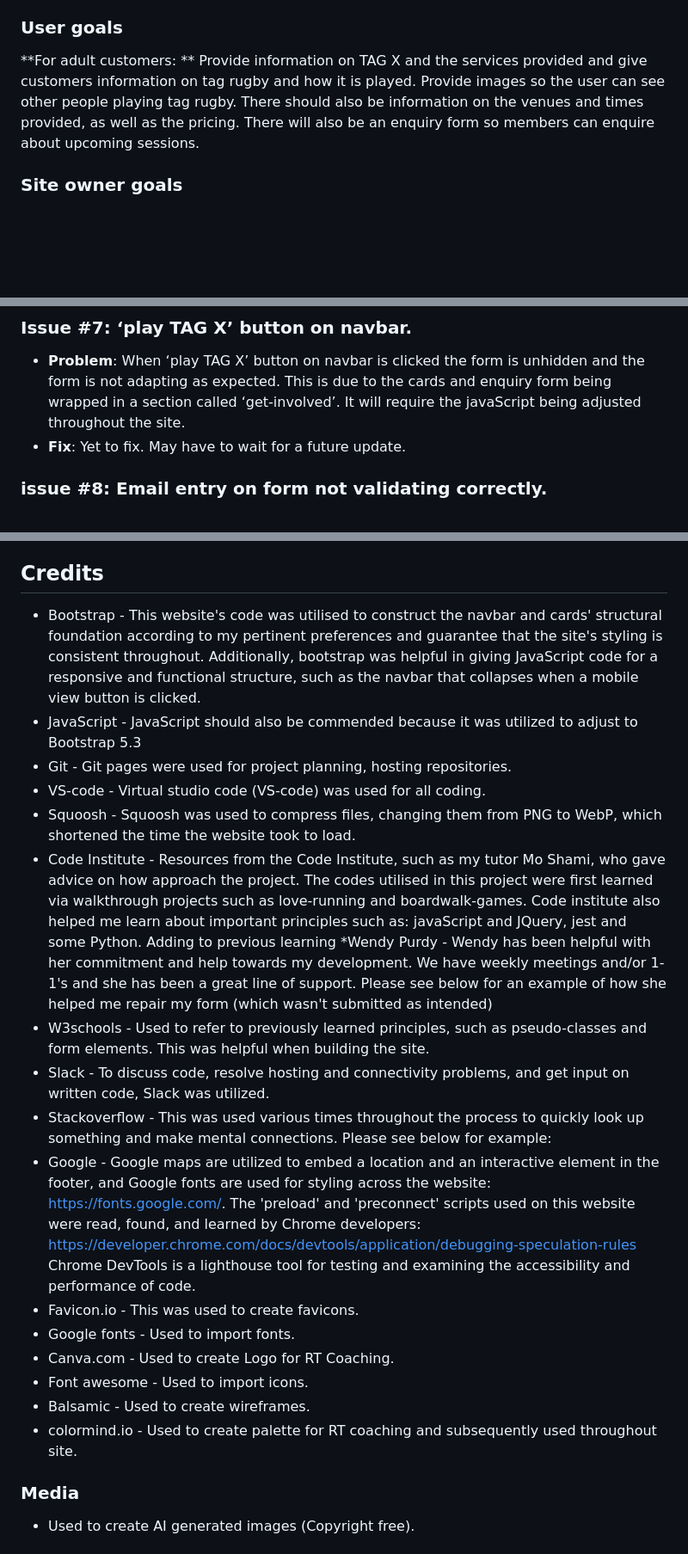
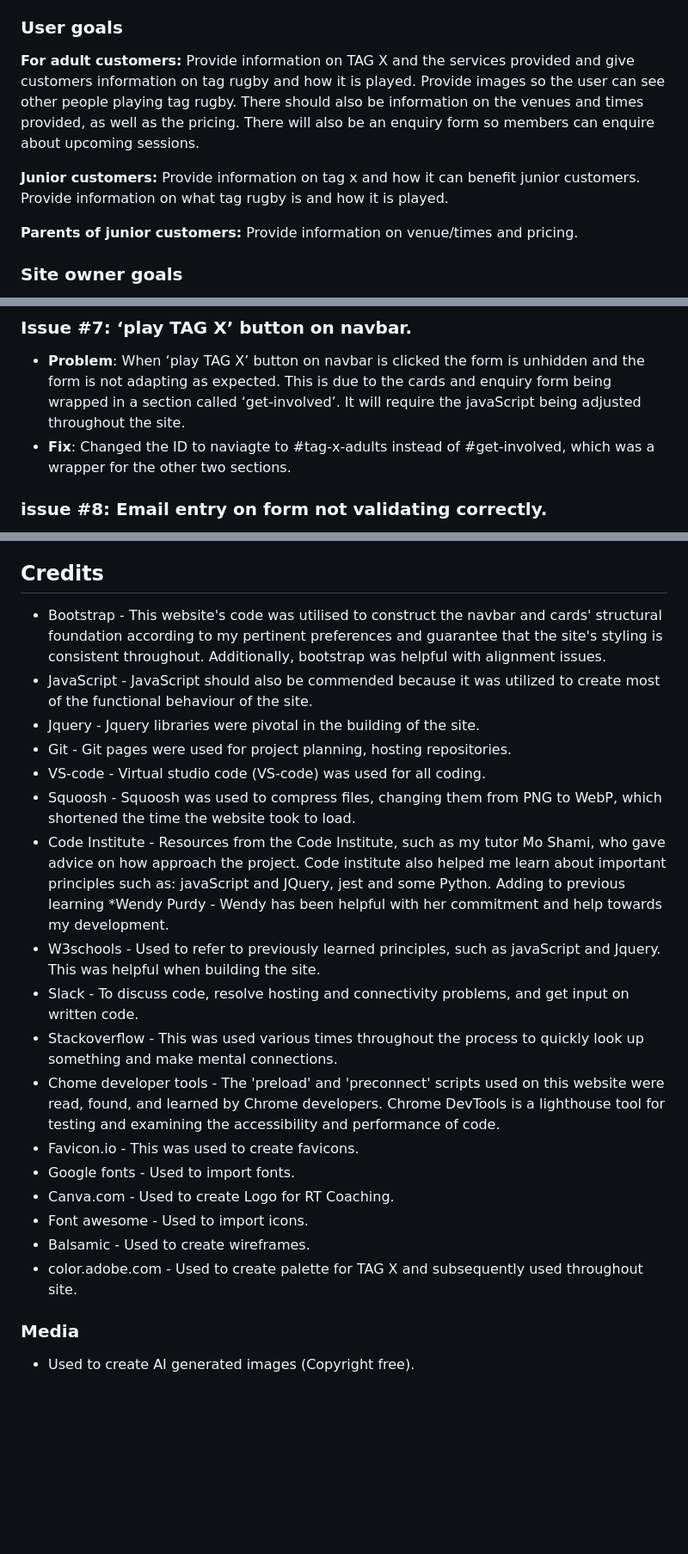
Before and after one commit to rory-codes/tag-x, a Markdown page: README.md, 3 parts joined by grey strips. Shown at 86% size. GitHub-like rendering; blank space fills up the shorter version.

```diff
--- a/README.md
+++ b/README.md
@@ -43,8 +43,14 @@ TAG X is dedicated to providing a fun, non-contact way of playing rugby. This we
  To provide a website that showcases TAG X tag rugby and provides its customers with an easy to navigate site. The path follows a logical path through to the enquiry form which adapts depending on the type of booking. Please click [here](https://rory-codes.github.io/rt-coaching/) to see the deployed site.
 
 ### User goals
-**For adult customers: **
+**For adult customers:**
 Provide information on TAG X and the services provided and give customers information on tag rugby and how it is played. Provide images so the user can see other people playing tag rugby. There should also be information on the venues and times provided, as well as the pricing. There will also be an enquiry form so members can enquire about upcoming sessions.
+
+**Junior customers:**
+Provide information on tag x and how it can benefit junior customers. Provide information on what tag rugby is and how it is played.
+
+**Parents of junior customers:**
+Provide information on venue/times and pricing.
 ### Site owner goals
 **For TAG X:**
 Build an online presence to attract new clients and give users somewhere to access information on TAG X. Also, open communication with users via the enquiry form.
@@ -506,7 +516,7 @@ Several issues/bugs were present during the web development process. Below is a
 
 ### Issue #7: ‘play TAG X’ button on navbar.
 - **Problem**: When ‘play TAG X’ button on navbar is clicked the form is unhidden and the form is not adapting as expected. This is due to the cards and enquiry form being wrapped in a section called ‘get-involved’. It will require the javaScript being adjusted throughout the site.
-- **Fix**: Yet to fix. May have to wait for a future update.
+- **Fix**: Changed the ID to naviagte to #tag-x-adults instead of #get-involved, which was a wrapper for the other two sections.
 
 ### issue #8: Email entry on form not validating correctly.
 - **Problem**: Form not working as expected. There was an issue with the email form entry, it was submitting without the @ sign.
@@ -525,27 +535,25 @@ The portfolio website deployed using GitHub Pages
 * Click Save. Live link can be found ![here] (https://rory-codes.github.io/tag-x/)
 
 ## Credits
-* Bootstrap - This website's code was utilised to construct the navbar and cards' structural foundation according to my pertinent preferences and guarantee that the site's styling is consistent throughout. Additionally, bootstrap was helpful in giving JavaScript code for a responsive and functional structure, such as the navbar that collapses when a mobile view button is clicked.
-* JavaScript - JavaScript should also be commended because it was utilized to adjust to Bootstrap 5.3
+* Bootstrap - This website's code was utilised to construct the navbar and cards' structural foundation according to my pertinent preferences and guarantee that the site's styling is consistent throughout. Additionally, bootstrap was helpful with alignment issues.
+* JavaScript - JavaScript should also be commended because it was utilized to create most of the functional behaviour of the site.
+* Jquery - Jquery libraries were pivotal in the building of the site.
 * Git - Git pages were used for project planning, hosting repositories.
 * VS-code - Virtual studio code (VS-code) was used for all coding.
 * Squoosh - Squoosh was used to compress files, changing them from PNG to WebP, which shortened the time the website took to load.
 * Code Institute - Resources from the Code Institute, such as my tutor Mo Shami, who gave advice on how approach the project.
- The codes utilised in this project were first learned via walkthrough projects such as love-running and boardwalk-games.
  Code institute also helped me learn about important principles such as: javaScript and JQuery, jest and some Python. Adding to previous learning
-*Wendy Purdy - Wendy has been helpful with her commitment and help towards my development. We have weekly meetings and/or 1-1's and she has been a great line of support. Please see below for an example of how she helped me repair my form (which wasn't submitted as intended)
-* W3schools - Used to refer to previously learned principles, such as pseudo-classes and form elements. This was helpful when building the site.
-* Slack - To discuss code, resolve hosting and connectivity problems, and get input on written code, Slack was utilized.
-* Stackoverflow - This was used various times throughout the process to quickly look up something and make mental connections. Please see below for example:
-* Google - Google maps are utilized to embed a location and an interactive element in the footer, and Google fonts are used for styling across the website: https://fonts.google.com/.
- The 'preload' and 'preconnect' scripts used on this website were read, found, and learned by Chrome developers: https://developer.chrome.com/docs/devtools/application/debugging-speculation-rules
- Chrome DevTools is a lighthouse tool for testing and examining the accessibility and performance of code.
+*Wendy Purdy - Wendy has been helpful with her commitment and help towards my development.
+* W3schools - Used to refer to previously learned principles, such as javaScript and Jquery. This was helpful when building the site.
+* Slack - To discuss code, resolve hosting and connectivity problems, and get input on written code.
+* Stackoverflow - This was used various times throughout the process to quickly look up something and make mental connections.
+* Chome developer tools - The 'preload' and 'preconnect' scripts used on this website were read, found, and learned by Chrome developers. Chrome DevTools is a lighthouse tool for testing and examining the accessibility and performance of code.
 * Favicon.io - This was used to create favicons.
 * Google fonts - Used to import fonts.
 * Canva.com - Used to create Logo for RT Coaching.
 * Font awesome - Used to import icons.
 * Balsamic - Used to create wireframes.
-* colormind.io - Used to create palette for RT coaching and subsequently used throughout site.
+* color.adobe.com - Used to create palette for TAG X and subsequently used throughout site.
 
 ### Media
 *  Used to create AI generated images (Copyright free).
```
Also changed, not shown: other parts of README.md (+31 -27 lines).
